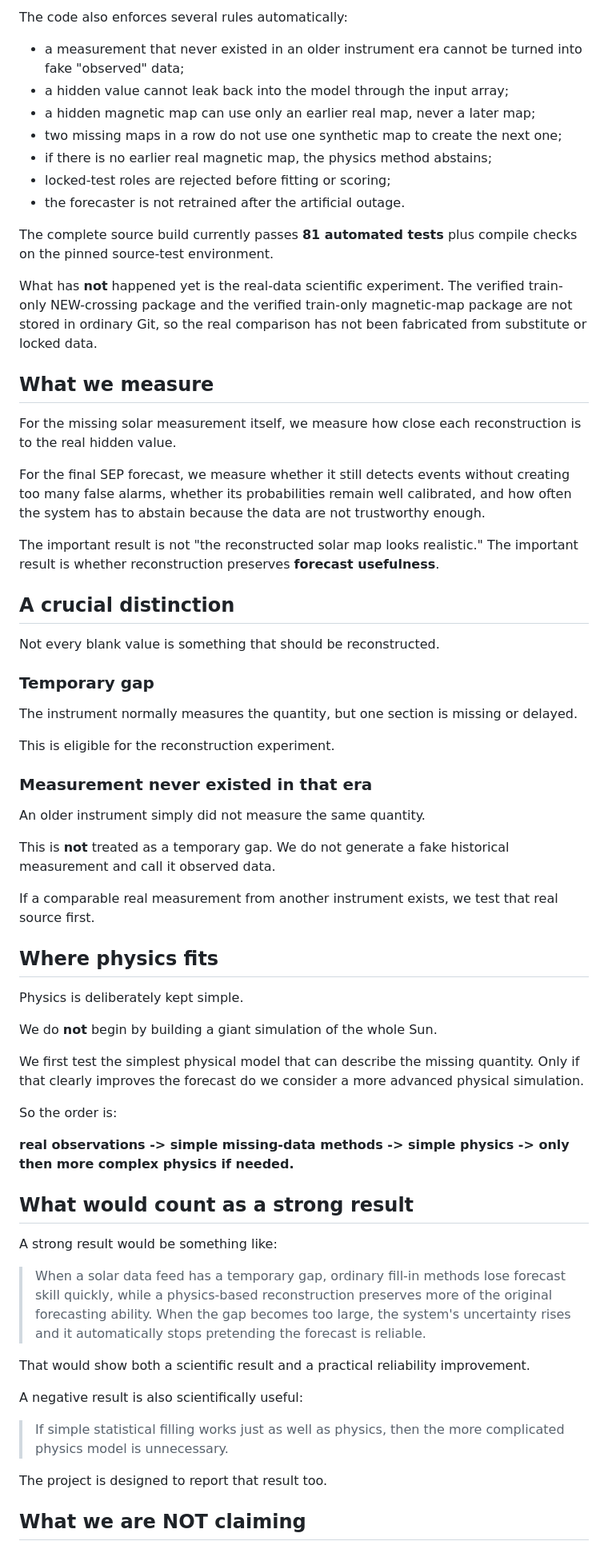
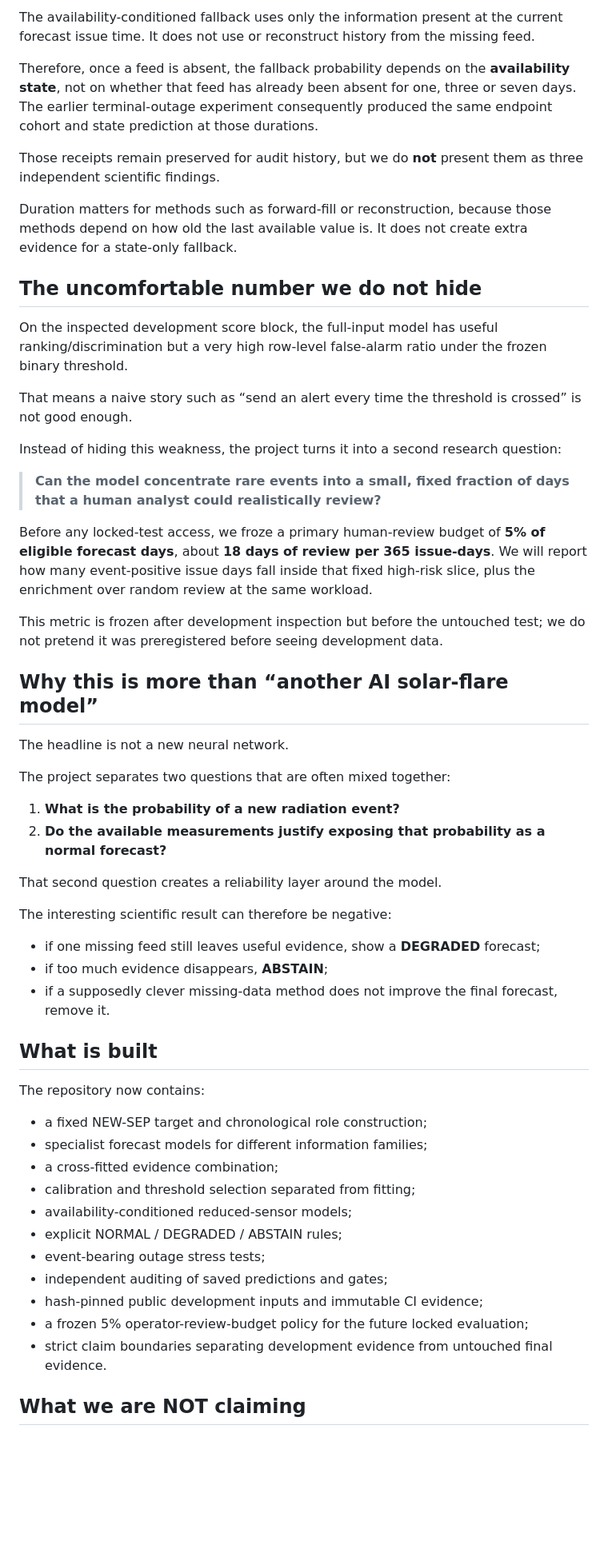
Before and after one commit to fr3ddykru3g3r/silver-engine, a Markdown page: iris_report/iris_sep/PROJECT_IN_PLAIN_ENGLISH.md, the part around one of its changes. Shown at 80% size. Rendered like a GitHub page; blank space fills up the shorter version.

Commit message:
Reframe IRIS-SEP around reliable forecasting under sensor loss

```diff
--- a/iris_report/iris_sep/PROJECT_IN_PLAIN_ENGLISH.md
+++ b/iris_report/iris_sep/PROJECT_IN_PLAIN_ENGLISH.md
@@ -60,69 +65,58 @@ We test that physics model by hiding real later magnetic maps and asking whether
 
-The code also enforces several rules automatically:
+The availability-conditioned fallback uses only the information present at the current forecast issue time. It does not use or reconstruct history from the missing feed.
 
-- a measurement that never existed in an older instrument era cannot be turned into fake "observed" data;
-- a hidden value cannot leak back into the model through the input array;
-- a hidden magnetic map can use only an earlier real map, never a later map;
-- two missing maps in a row do not use one synthetic map to create the next one;
-- if there is no earlier real magnetic map, the physics method abstains;
-- locked-test roles are rejected before fitting or scoring;
-- the forecaster is not retrained after the artificial outage.
+Therefore, once a feed is absent, the fallback probability depends on the **availability state**, not on whether that feed has already been absent for one, three or seven days. The earlier terminal-outage experiment consequently produced the same endpoint cohort and state prediction at those durations.
 
-The complete source build currently passes **81 automated tests** plus compile checks on the pinned source-test environment.
+Those receipts remain preserved for audit history, but we do **not** present them as three independent scientific findings.
 
-What has **not** happened yet is the real-data scientific experiment. The verified train-only NEW-crossing package and the verified train-only magnetic-map package are not stored in ordinary Git, so the real comparison has not been fabricated from substitute or locked data.
+Duration matters for methods such as forward-fill or reconstruction, because those methods depend on how old the last available value is. It does not create extra evidence for a state-only fallback.
 
-## What we measure
+## The uncomfortable number we do not hide
 
-For the missing solar measurement itself, we measure how close each reconstruction is to the real hidden value.
+On the inspected development score block, the full-input model has useful ranking/discrimination but a very high row-level false-alarm ratio under the frozen binary threshold.
 
-For the final SEP forecast, we measure whether it still detects events without creating too many false alarms, whether its probabilities remain well calibrated, and how often the system has to abstain because the data are not trustworthy enough.
+That means a naive story such as “send an alert every time the threshold is crossed” is not good enough.
 
-The important result is not "the reconstructed solar map looks realistic." The important result is whether reconstruction preserves **forecast usefulness**.
+Instead of hiding this weakness, the project turns it into a second research question:
 
-## A crucial distinction
+> **Can the model concentrate rare events into a small, fixed fraction of days that a human analyst could realistically review?**
 
-Not every blank value is something that should be reconstructed.
+Before any locked-test access, we froze a primary human-review budget of **5% of eligible forecast days**, about **18 days of review per 365 issue-days**. We will report how many event-positive issue days fall inside that fixed high-risk slice, plus the enrichment over random review at the same workload.
 
-### Temporary gap
+This metric is frozen after development inspection but before the untouched test; we do not pretend it was preregistered before seeing development data.
 
-The instrument normally measures the quantity, but one section is missing or delayed.
+## Why this is more than “another AI solar-flare model”
 
-This is eligible for the reconstruction experiment.
+The headline is not a new neural network.
 
-### Measurement never existed in that era
+The project separates two questions that are often mixed together:
 
-An older instrument simply did not measure the same quantity.
+1. **What is the probability of a new radiation event?**
+2. **Do the available measurements justify exposing that probability as a normal forecast?**
 
-This is **not** treated as a temporary gap. We do not generate a fake historical measurement and call it observed data.
+That second question creates a reliability layer around the model.
 
-If a comparable real measurement from another instrument exists, we test that real source first.
+The interesting scientific result can therefore be negative:
 
-## Where physics fits
+- if one missing feed still leaves useful evidence, show a **DEGRADED** forecast;
+- if too much evidence disappears, **ABSTAIN**;
+- if a supposedly clever missing-data method does not improve the final forecast, remove it.
 
-Physics is deliberately kept simple.
+## What is built
 
-We do **not** begin by building a giant simulation of the whole Sun.
+The repository now contains:
 
-We first test the simplest physical model that can describe the missing quantity. Only if that clearly improves the forecast do we consider a more advanced physical simulation.
-
-So the order is:
-
-**real observations -> simple missing-data methods -> simple physics -> only then more complex physics if needed.**
-
-## What would count as a strong result
-
-A strong result would be something like:
-
-> When a solar data feed has a temporary gap, ordinary fill-in methods lose forecast skill quickly, while a physics-based reconstruction preserves more of the original forecasting ability. When the gap becomes too large, the system's uncertainty rises and it automatically stops pretending the forecast is reliable.
-
-That would show both a scientific result and a practical reliability improvement.
-
-A negative result is also scientifically useful:
-
-> If simple statistical filling works just as well as physics, then the more complicated physics model is unnecessary.
-
-The project is designed to report that result too.
+- a fixed NEW-SEP target and chronological role construction;
+- specialist forecast models for different information families;
+- a cross-fitted evidence combination;
+- calibration and threshold selection separated from fitting;
+- availability-conditioned reduced-sensor models;
+- explicit NORMAL / DEGRADED / ABSTAIN rules;
+- event-bearing outage stress tests;
+- independent auditing of saved predictions and gates;
+- hash-pinned public development inputs and immutable CI evidence;
+- a frozen 5% operator-review-budget policy for the future locked evaluation;
+- strict claim boundaries separating development evidence from untouched final evidence.
 
 ## What we are NOT claiming
 
```
Also changed, not shown: other parts of iris_report/iris_sep/PROJECT_IN_PLAIN_ENGLISH.md (+52 -36 lines).
